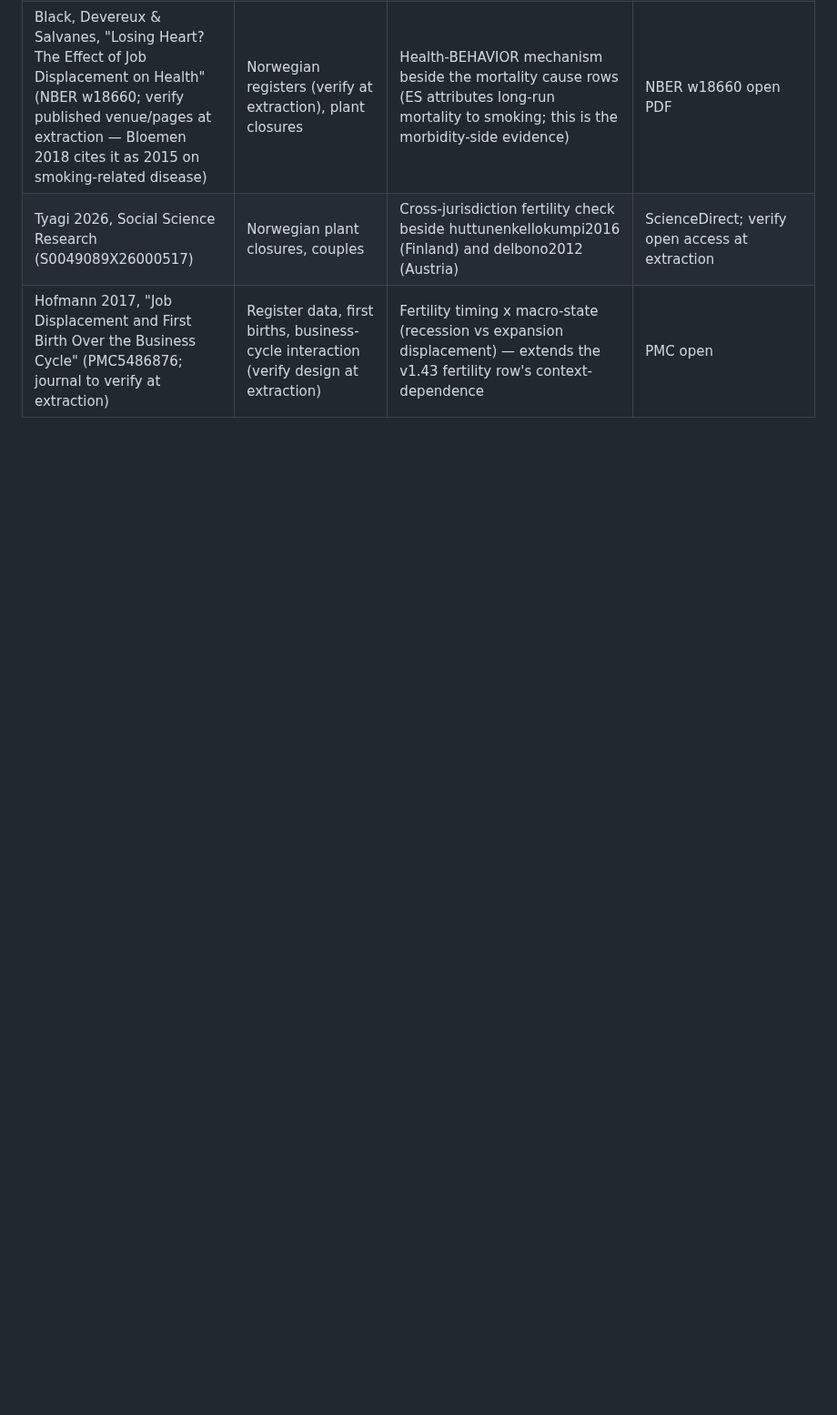
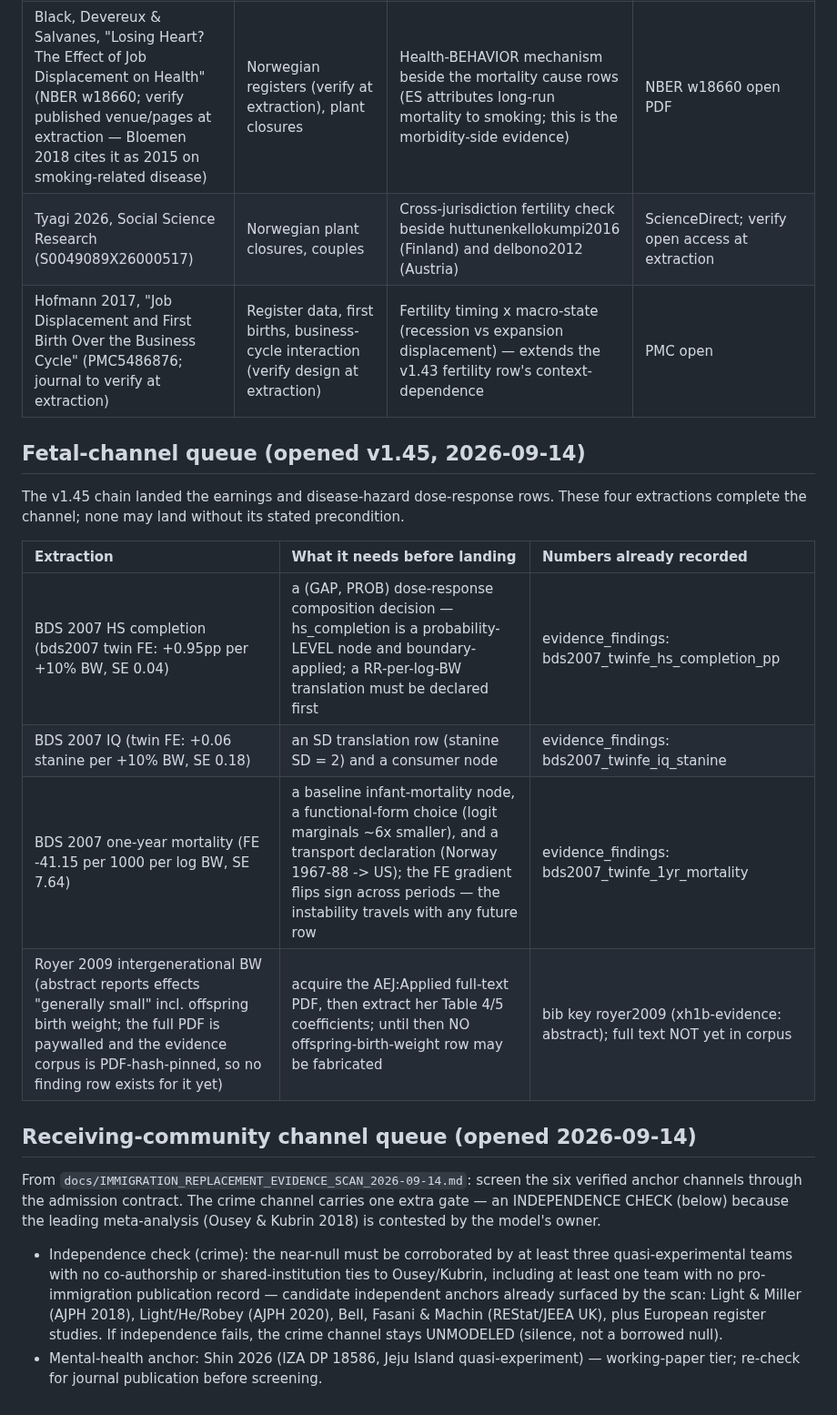
Before and after one commit to xh1b/downstream, a Markdown page: docs/QUEUED_EXTRACTIONS.md, the part around the change. Shown at 91% size. Drawn GitHub-style; blank space fills up the shorter version.

Commit message:
docs: fetal-channel queue + crime-channel independence gate

```diff
--- a/docs/QUEUED_EXTRACTIONS.md
+++ b/docs/QUEUED_EXTRACTIONS.md
@@ -165,3 +165,37 @@ still requires the standard full-text table extraction.
 | Black, Devereux & Salvanes, "Losing Heart? The Effect of Job Displacement on Health" (NBER w18660; verify published venue/pages at extraction — Bloemen 2018 cites it as 2015 on smoking-related disease) | Norwegian registers (verify at extraction), plant closures | Health-BEHAVIOR mechanism beside the mortality cause rows (ES attributes long-run mortality to smoking; this is the morbidity-side evidence) | NBER w18660 open PDF |
 | Tyagi 2026, Social Science Research (S0049089X26000517) | Norwegian plant closures, couples | Cross-jurisdiction fertility check beside huttunenkellokumpi2016 (Finland) and delbono2012 (Austria) | ScienceDirect; verify open access at extraction |
 | Hofmann 2017, "Job Displacement and First Birth Over the Business Cycle" (PMC5486876; journal to verify at extraction) | Register data, first births, business-cycle interaction (verify design at extraction) | Fertility timing x macro-state (recession vs expansion displacement) — extends the v1.43 fertility row's context-dependence | PMC open |
+
+## Fetal-channel queue (opened v1.45, 2026-09-14)
+
+The v1.45 chain landed the earnings and disease-hazard dose-response
+rows. These four extractions complete the channel; none may land
+without its stated precondition.
+
+| Extraction | What it needs before landing | Numbers already recorded |
+|:--|:--|:--|
+| BDS 2007 HS completion (bds2007 twin FE: +0.95pp per +10% BW, SE 0.04) | a (GAP, PROB) dose-response composition decision — hs_completion is a probability-LEVEL node and boundary-applied; a RR-per-log-BW translation must be declared first | evidence_findings: bds2007_twinfe_hs_completion_pp |
+| BDS 2007 IQ (twin FE: +0.06 stanine per +10% BW, SE 0.18) | an SD translation row (stanine SD = 2) and a consumer node | evidence_findings: bds2007_twinfe_iq_stanine |
+| BDS 2007 one-year mortality (FE -41.15 per 1000 per log BW, SE 7.64) | a baseline infant-mortality node, a functional-form choice (logit marginals ~6x smaller), and a transport declaration (Norway 1967-88 -> US); the FE gradient flips sign across periods — the instability travels with any future row | evidence_findings: bds2007_twinfe_1yr_mortality |
+| Royer 2009 intergenerational BW (abstract reports effects "generally small" incl. offspring birth weight; the full PDF is paywalled and the evidence corpus is PDF-hash-pinned, so no finding row exists for it yet) | acquire the AEJ:Applied full-text PDF, then extract her Table 4/5 coefficients; until then NO offspring-birth-weight row may be fabricated | bib key royer2009 (xh1b-evidence: abstract); full text NOT yet in corpus |
+
+## Receiving-community channel queue (opened 2026-09-14)
+
+From `docs/IMMIGRATION_REPLACEMENT_EVIDENCE_SCAN_2026-09-14.md`: screen
+the six verified anchor channels through the admission contract. The
+crime channel carries one extra gate — an INDEPENDENCE CHECK (below)
+because the leading meta-analysis (Ousey & Kubrin 2018) is contested
+by the model's owner.
+
+- Independence check (crime): the near-null must be corroborated by at
+  least three quasi-experimental teams with no co-authorship or
+  shared-institution ties to Ousey/Kubrin, including at least one
+  team with no pro-immigration publication record — candidate
+  independent anchors already surfaced by the scan: Light & Miller
+  (AJPH 2018), Light/He/Robey (AJPH 2020), Bell, Fasani & Machin
+  (REStat/JEEA UK), plus European register studies. If independence
+  fails, the crime channel stays UNMODELED (silence, not a borrowed
+  null).
+- Mental-health anchor: Shin 2026 (IZA DP 18586, Jeju Island
+  quasi-experiment) — working-paper tier; re-check for journal
+  publication before screening.
```
Also changed, not shown: docs/IMMIGRATION_REPLACEMENT_EVIDENCE_SCAN_2026-09-14.md (+38 -0 lines).
